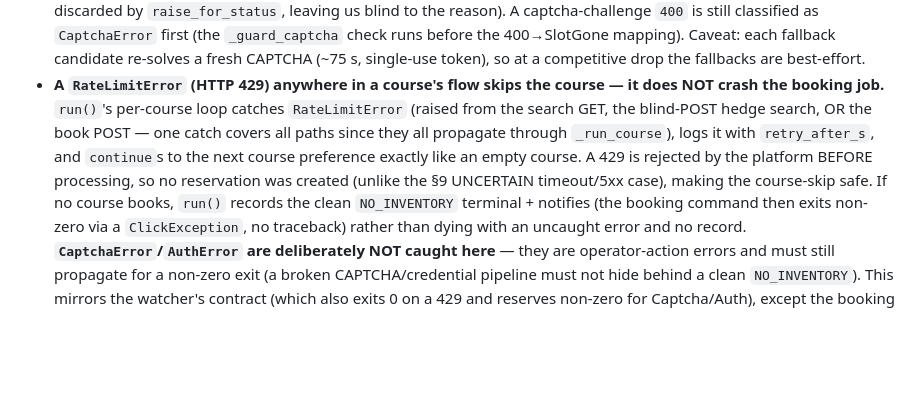
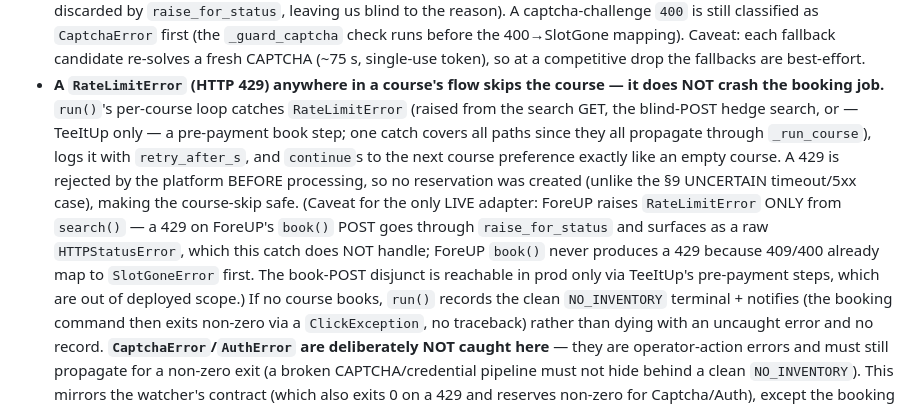
Before and after one commit to wardcrazy01894/TeeTimeBooker, a Markdown page: CLAUDE.md, the part around the change. GitHub-like rendering; blank space fills up the shorter version.

Commit message:
docs(CLAUDE): caveat that ForeUP book-POST 429 is NOT caught (review nit)
The run()-level RateLimitError catch covers ForeUP search() and the blind-POST
hedge search, but NOT ForeUP's book() POST — a 429 there goes through
raise_for_status as a raw HTTPStatusError (ForeUP book() maps 409/400 to
SlotGoneError before any rate-limit classification, so it never yields a 429
anyway). The book-POST disjunct is reachable in prod only via TeeItUp's
pre-payment steps, which are out of deployed scope. Clarify so an operator does
not infer ForeUP book-POST 429s exit clean in prod.

Co-Authored-By: Claude Opus 4.8 <noreply@anthropic.com>

```diff
--- a/CLAUDE.md
+++ b/CLAUDE.md
@@ -195,11 +195,16 @@ in `core/` — never directly. This is the cut line for parallel work.
   drop the fallbacks are best-effort.
 - **A `RateLimitError` (HTTP 429) anywhere in a course's flow skips the course — it does NOT
   crash the booking job.** `run()`'s per-course loop catches `RateLimitError` (raised from the
-  search GET, the blind-POST hedge search, OR the book POST — one catch covers all paths since
-  they all propagate through `_run_course`), logs it with `retry_after_s`, and `continue`s to the
+  search GET, the blind-POST hedge search, or — TeeItUp only — a pre-payment book step; one catch
+  covers all paths since they all propagate through `_run_course`), logs it with `retry_after_s`,
+  and `continue`s to the
   next course preference exactly like an empty course. A 429 is rejected by the platform BEFORE
   processing, so no reservation was created (unlike the §9 UNCERTAIN timeout/5xx case), making the
-  course-skip safe. If no course books, `run()` records the clean `NO_INVENTORY` terminal +
+  course-skip safe. (Caveat for the only LIVE adapter: ForeUP raises `RateLimitError` ONLY from
+  `search()` — a 429 on ForeUP's `book()` POST goes through `raise_for_status` and surfaces as a
+  raw `HTTPStatusError`, which this catch does NOT handle; ForeUP `book()` never produces a 429
+  because 409/400 already map to `SlotGoneError` first. The book-POST disjunct is reachable in
+  prod only via TeeItUp's pre-payment steps, which are out of deployed scope.) If no course books, `run()` records the clean `NO_INVENTORY` terminal +
   notifies (the booking command then exits non-zero via a `ClickException`, no traceback) rather
   than dying with an uncaught error and no record. **`CaptchaError`/`AuthError` are deliberately
   NOT caught here** — they are operator-action errors and must still propagate for a non-zero exit
```
